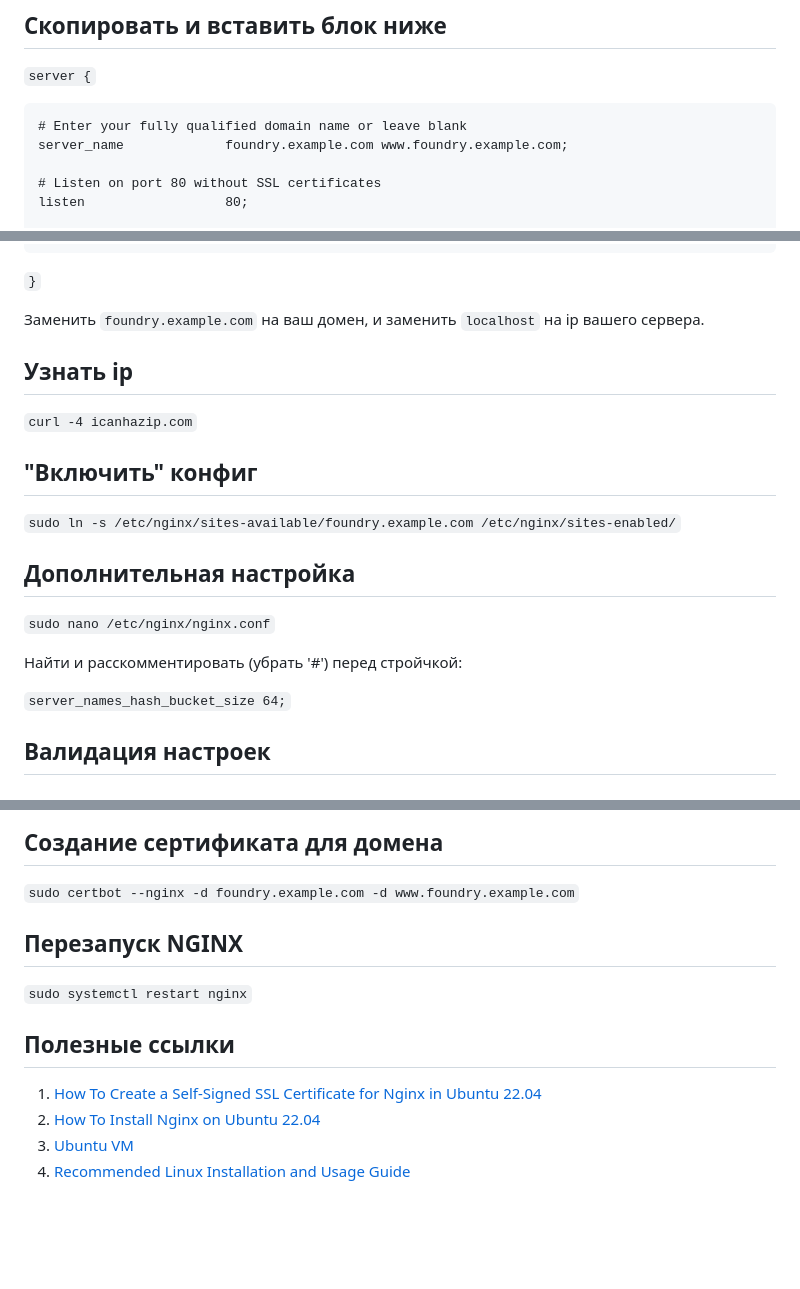
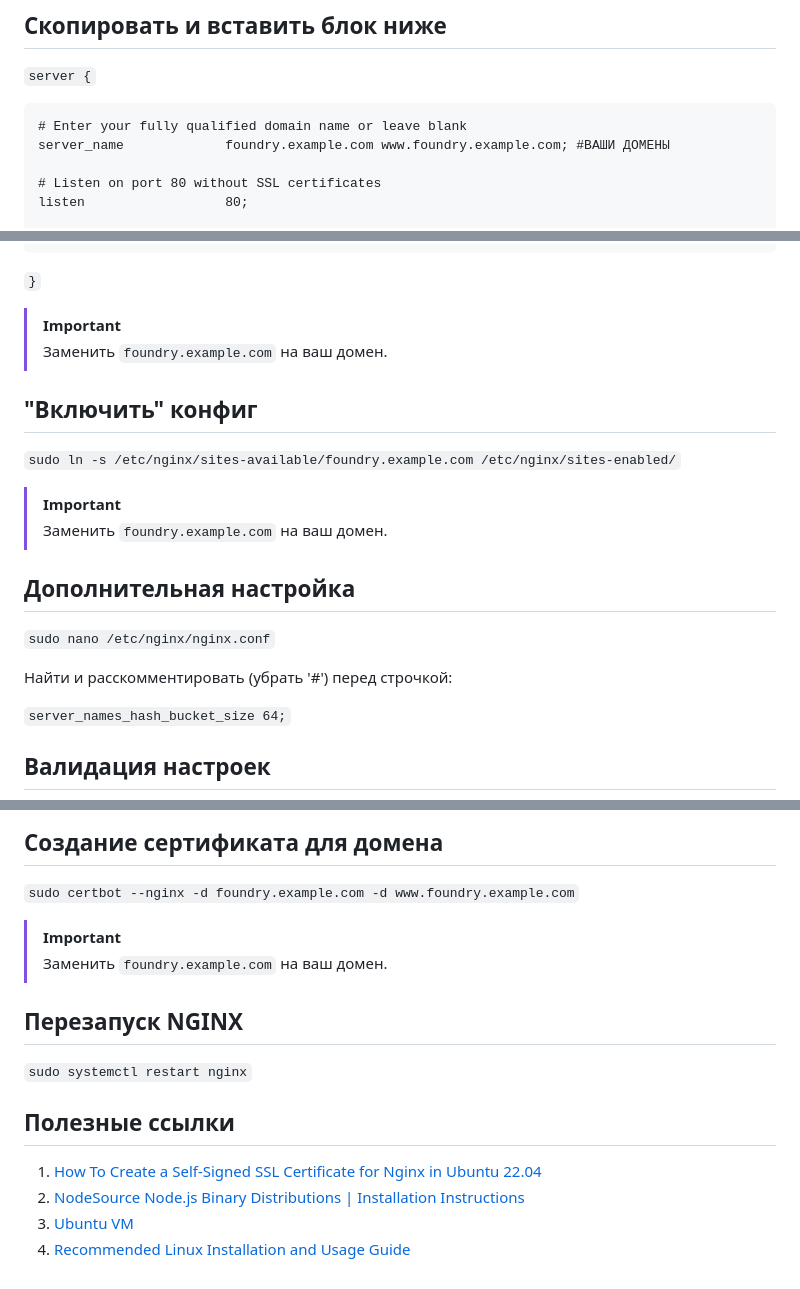
Before and after one commit to denizkose/DandD, a Markdown page: guides/[FOUNDRY] Установка Foundry VTT на виртуальный сервер Ubuntu 22.04 +nginx+SSL.md, 3 parts joined by grey strips. Drawn GitHub-style; blank space fills up the shorter version.

```diff
--- a/guides/[FOUNDRY] Установка Foundry VTT на виртуальный сервер Ubuntu 22.04 +nginx+SSL.md
+++ b/guides/[FOUNDRY] Установка Foundry VTT на виртуальный сервер Ubuntu 22.04 +nginx+SSL.md
@@ -115,7 +136,7 @@ _Объем памяти, требуемый серверным процессо
 ``server {``
 
     # Enter your fully qualified domain name or leave blank
-    server_name             foundry.example.com www.foundry.example.com;
+    server_name             foundry.example.com www.foundry.example.com; #ВАШИ ДОМЕНЫ
 
     # Listen on port 80 without SSL certificates
     listen                  80;
@@ -140,19 +161,19 @@ _Объем памяти, требуемый серверным процессо
     }
 ``}``
 
-Заменить `foundry.example.com` на ваш домен, и заменить `localhost` на ip вашего сервера.
-
-## Узнать ip
-
-`curl -4 icanhazip.com`
+> [!IMPORTANT]
+> Заменить `foundry.example.com` на ваш домен.
 
 ## "Включить" конфиг
 `sudo ln -s /etc/nginx/sites-available/foundry.example.com /etc/nginx/sites-enabled/`
 
+> [!IMPORTANT]
+> Заменить `foundry.example.com` на ваш домен.
+
 ## Дополнительная настройка
 `sudo nano /etc/nginx/nginx.conf`
 
-Найти и расскомментировать (убрать '#') перед стройчкой:
+Найти и расскомментировать (убрать '#') перед строчкой:
 
 `server_names_hash_bucket_size 64;`
 
@@ -173,6 +194,9 @@ _Объем памяти, требуемый серверным процессо
 ## Создание сертификата для домена
 `sudo certbot --nginx -d foundry.example.com -d www.foundry.example.com`
 
+> [!IMPORTANT]
+> Заменить `foundry.example.com` на ваш домен.
+
 ## Перезапуск NGINX
 
 `sudo systemctl restart nginx`
@@ -182,6 +206,6 @@ _Объем памяти, требуемый серверным процессо
 ## Полезные ссылки
 
 1. [How To Create a Self-Signed SSL Certificate for Nginx in Ubuntu 22.04](https://www.digitalocean.com/community/tutorials/how-to-create-a-self-signed-ssl-certificate-for-nginx-in-ubuntu-22-04)
-2. [How To Install Nginx on Ubuntu 22.04](https://www.digitalocean.com/community/tutorials/how-to-install-nginx-on-ubuntu-22-04)
+2. [NodeSource Node.js Binary Distributions | Installation Instructions](https://github.com/nodesource/distributions#installation-instructions)
 3. [Ubuntu VM](https://foundryvtt.wiki/en/setup/hosting/Ubuntu-VM)
 4. [Recommended Linux Installation and Usage Guide](https://foundryvtt.wiki/en/setup/linux-installation)
```
Also changed, not shown: other parts of guides/[FOUNDRY] Установка Foundry VTT на виртуальный сервер Ubuntu 22.04 +nginx+SSL.md (+30 -9 lines).
